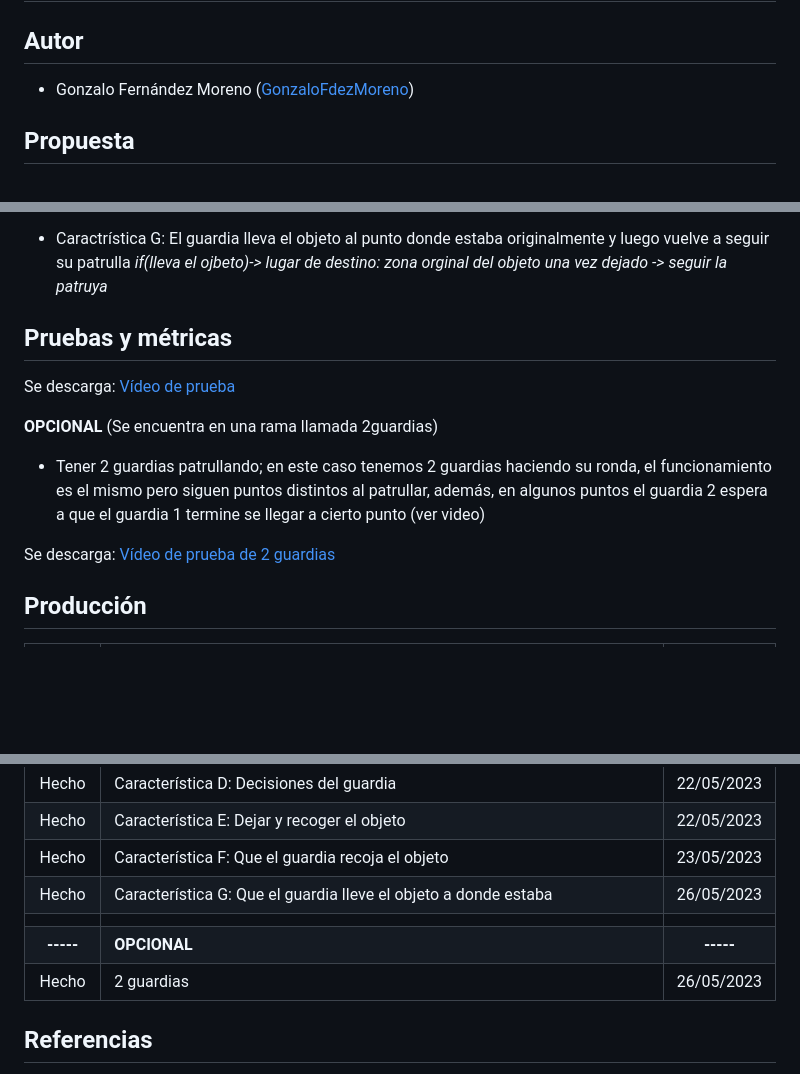
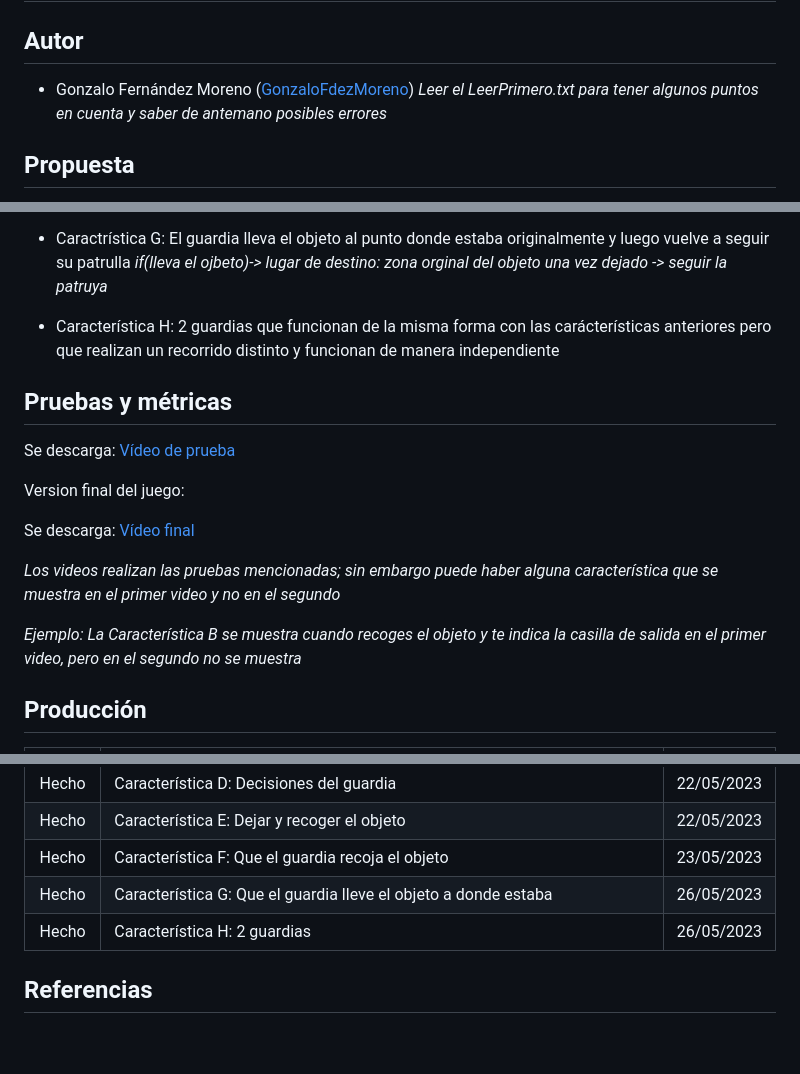
Before and after one commit to GonzaloFdezMoreno/IAV-23-FernandezMoreno, a Markdown page: README.md, 3 parts joined by grey strips. Rendered like a GitHub page; blank space fills up the shorter version.

Commit message:
Documentacion++

```diff
--- a/README.md
+++ b/README.md
@@ -2,6 +2,7 @@
 
 ## Autor
 - Gonzalo Fernández Moreno ([GonzaloFdezMoreno](https://github.com/GonzaloFdezMoreno))
+  *Leer el LeerPrimero.txt para tener algunos puntos en cuenta y saber de antemano posibles errores*
 
 ## Propuesta
 Se pretende crear un juego en el cual el jugador pueda llegar al objeto que debe robar y una vez conseguida encontrar el camno de vuelta (usando la heuristica de la práctica 2); por otro lado habrá unos guardias que rondan el lugar y que dependiendo de si llevamos el objeto o no nos perseguiran o antes dudarán sobre si nos han visto o no.
@@ -72,19 +73,20 @@ puedas llevarte el objeto y debas llegar con ello al lugar donde empezaste para
  *if(lleva el ojbeto)-> lugar de destino: zona orginal del objeto*
  *una vez dejado -> seguir la patruya*
 
-
+- Característica H: 2 guardias que funcionan de la misma forma con las carácterísticas anteriores pero que realizan un recorrido distinto y
+                    funcionan de manera independiente
 
 ## Pruebas y métricas
 
 Se descarga: [Vídeo de prueba](https://github.com/GonzaloFdezMoreno/IAV-23-FernandezMoreno/raw/main/Video%20Muestra.mp4)
 
-**OPCIONAL** (Se encuentra en una rama llamada 2guardias)
+Version final del juego:
 
-- Tener 2 guardias patrullando; en este caso tenemos 2 guardias haciendo su ronda, el funcionamiento es el mismo pero siguen puntos distintos al patrullar,
-  además, en algunos puntos el guardia 2 espera a que el guardia 1 termine se llegar a cierto punto (ver video)
+Se descarga: [Vídeo final](https://github.com/GonzaloFdezMoreno/IAV-23-FernandezMoreno/raw/main/Video%20Final.mp4)
 
-Se descarga: [Vídeo de prueba de 2 guardias](https://github.com/GonzaloFdezMoreno/IAV-23-FernandezMoreno/raw/main/Video%20Muestra.mp4)
+*Los videos realizan las pruebas mencionadas; sin embargo puede haber alguna característica que se muestra en el primer video y no en el segundo*
 
+*Ejemplo: La Característica B se muestra cuando recoges el objeto y te indica la casilla de salida en el primer video, pero en el segundo no se muestra*
 
 ## Producción
 
@@ -98,9 +100,7 @@ Se descarga: [Vídeo de prueba de 2 guardias](https://github.com/GonzaloFdezMore
 | Hecho | Característica E: Dejar y recoger el objeto | 22/05/2023 |
 | Hecho | Característica F: Que el guardia recoja el objeto | 23/05/2023 |
 | Hecho | Característica G: Que el guardia lleve el objeto a donde estaba | 26/05/2023 |
-||||
-| **-----** | **OPCIONAL** | **-----** |
-| Hecho | 2 guardias|  26/05/2023 |
+| Hecho | Característica H: 2 guardias|  26/05/2023 |
 
 ## Referencias
 
```
